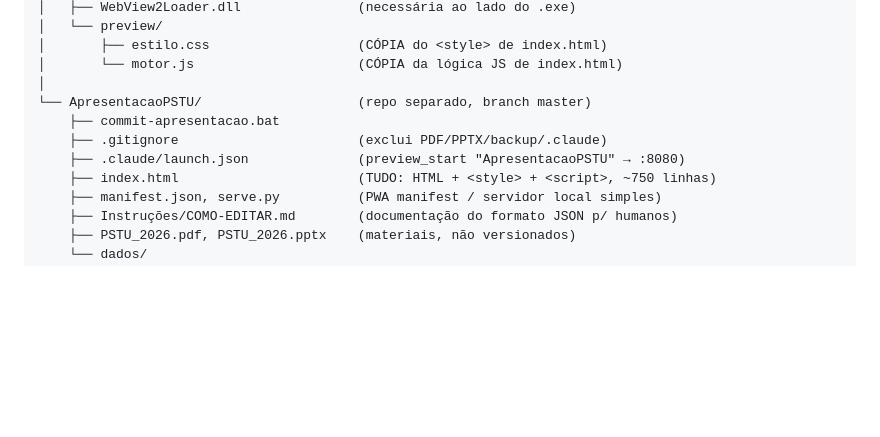
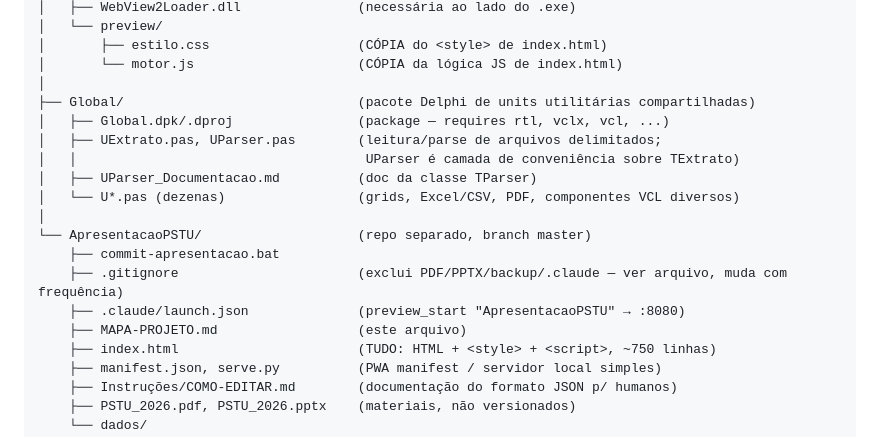
Before and after one commit to deniormachado/ApresentacaoPSTU, a Markdown page: MAPA-PROJETO.md, the part around one of its changes. Drawn GitHub-style; blank space fills up the shorter version.

```diff
--- a/MAPA-PROJETO.md
+++ b/MAPA-PROJETO.md
@@ -55,10 +74,18 @@ VersionadosGIT/                          (repo Delphi, branch main)
 │       ├── estilo.css                   (CÓPIA do <style> de index.html)
 │       └── motor.js                     (CÓPIA da lógica JS de index.html)
 │
+├── Global/                              (pacote Delphi de units utilitárias compartilhadas)
+│   ├── Global.dpk/.dproj                (package — requires rtl, vclx, vcl, ...)
+│   ├── UExtrato.pas, UParser.pas        (leitura/parse de arquivos delimitados;
+│   │                                     UParser é camada de conveniência sobre TExtrato)
+│   ├── UParser_Documentacao.md          (doc da classe TParser)
+│   └── U*.pas (dezenas)                 (grids, Excel/CSV, PDF, componentes VCL diversos)
+│
 └── ApresentacaoPSTU/                    (repo separado, branch master)
     ├── commit-apresentacao.bat
-    ├── .gitignore                       (exclui PDF/PPTX/backup/.claude)
+    ├── .gitignore                       (exclui PDF/PPTX/backup/.claude — ver arquivo, muda com frequência)
     ├── .claude/launch.json              (preview_start "ApresentacaoPSTU" → :8080)
+    ├── MAPA-PROJETO.md                  (este arquivo)
     ├── index.html                       (TUDO: HTML + <style> + <script>, ~750 linhas)
     ├── manifest.json, serve.py          (PWA manifest / servidor local simples)
     ├── Instruções/COMO-EDITAR.md        (documentação do formato JSON p/ humanos)
```
Also changed, not shown: other parts of MAPA-PROJETO.md (+71 -14 lines).
